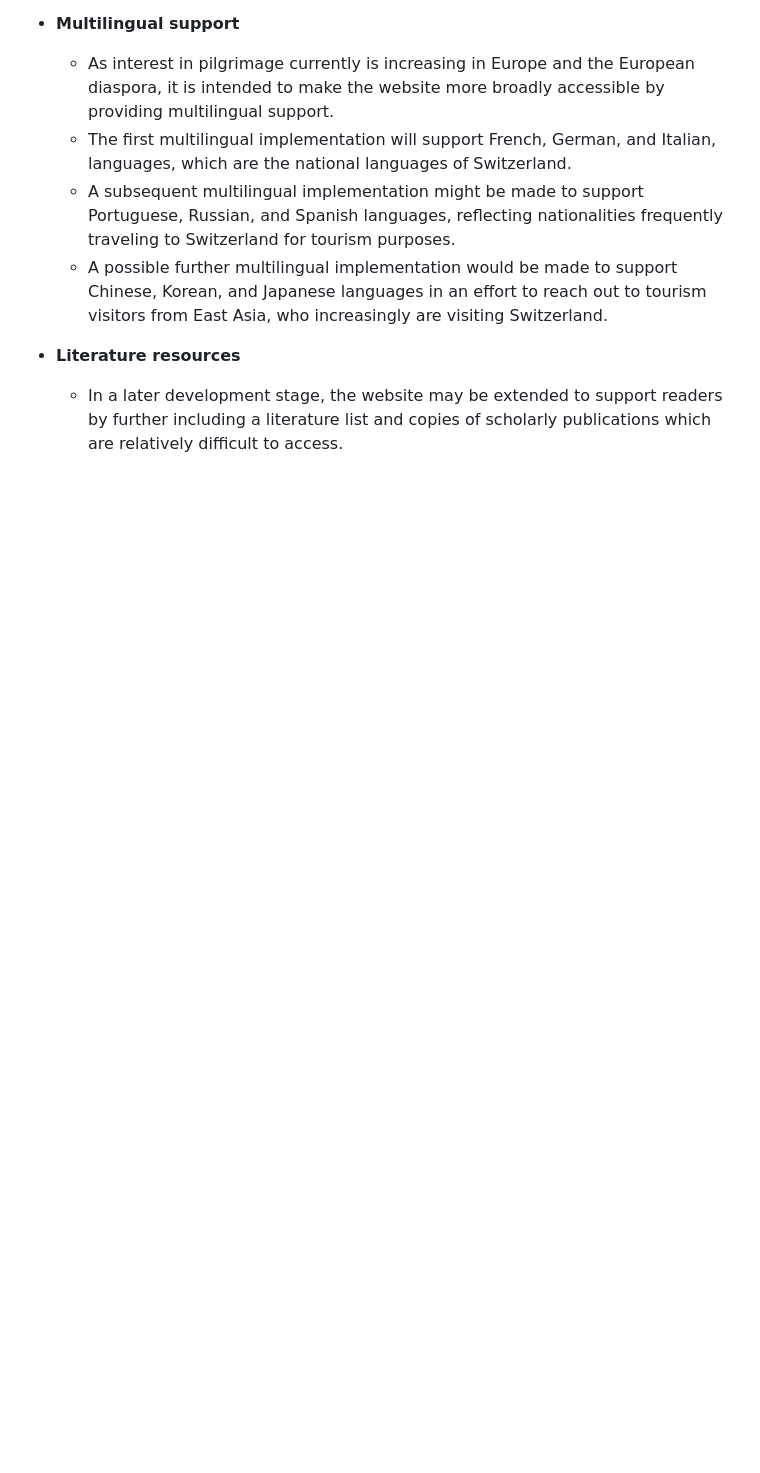
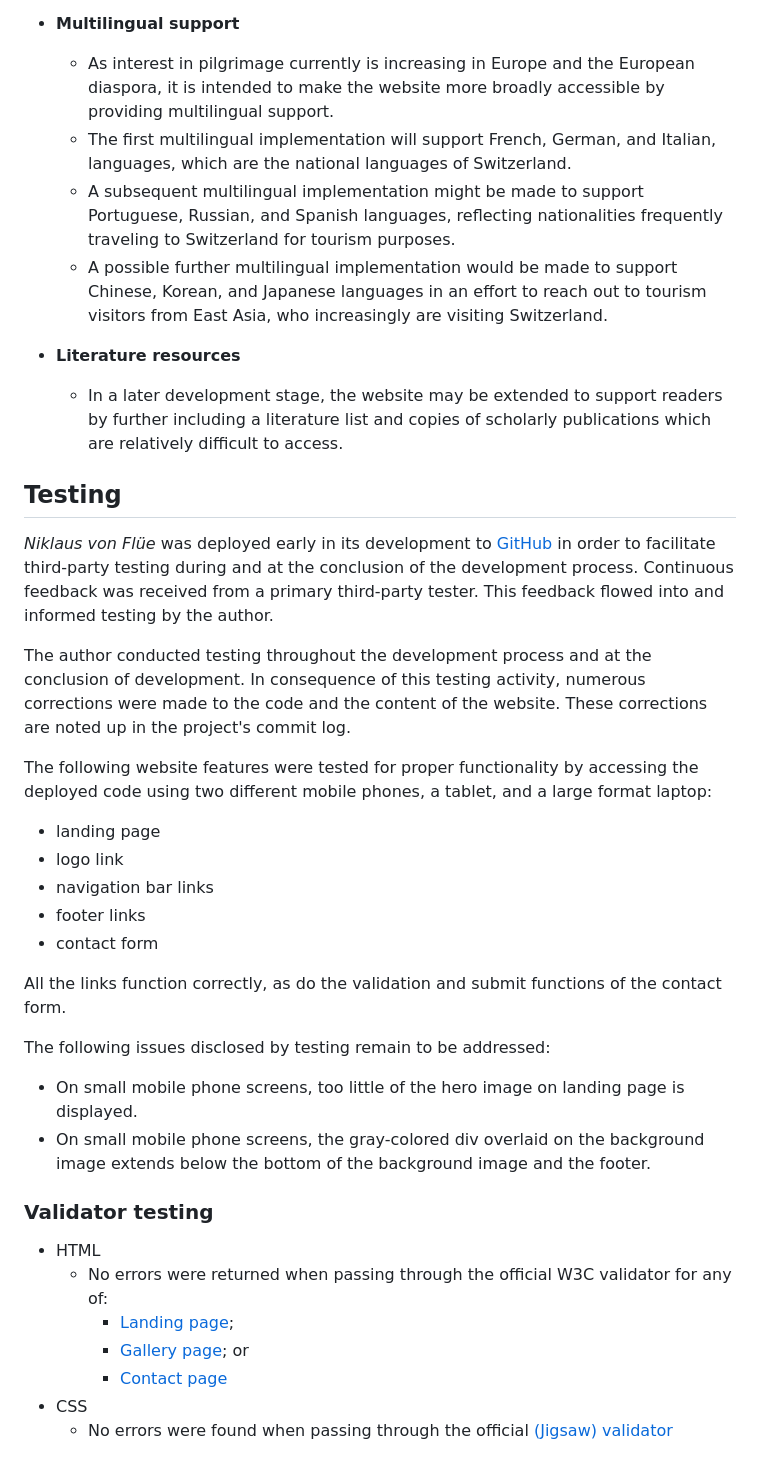
Before and after one commit to Michael-Lusk-2023/niklaus-von-fluee, a Markdown page: README.md, the part around the change. Rendered like a GitHub page; blank space fills up the shorter version.

Commit message:
docs:Write testing section in README.md

```diff
--- a/README.md
+++ b/README.md
@@ -107,3 +107,32 @@ This section describes features presently implemented in *Niklaus von Flüe* and
 - __Literature resources__
 
   - In a later development stage, the website may be extended to support readers by further including a literature list and copies of scholarly publications which are relatively difficult to access.
+
+## Testing
+
+*Niklaus von Flüe* was deployed early in its development to [GitHub](https://michael-lusk-2023.github.io/niklaus-von-fluee/index.html) in order to facilitate third-party testing during and at the conclusion of the development process. Continuous feedback was received from a primary third-party tester. This feedback flowed into and informed testing by the author.
+
+The author conducted testing throughout the development process and at the conclusion of development. In consequence of this testing activity, numerous corrections were made to the code and the content of the website. These corrections are noted up in the project's commit log.
+
+The following website features were tested for proper functionality by accessing the deployed code using two different mobile phones, a tablet, and a large format laptop:
+- landing page
+- logo link
+- navigation bar links
+- footer links
+- contact form
+
+All the links function correctly, as do the validation and submit functions of the contact form.
+
+The following issues disclosed by testing remain to be addressed:
+- On small mobile phone screens, too little of the hero image on landing page is displayed.
+- On small mobile phone screens, the gray-colored div overlaid on the background image extends below the bottom of the background image and the footer.
+
+### Validator testing
+
+- HTML
+  - No errors were returned when passing through the official W3C validator for any of:
+    -  [Landing page](https://validator.w3.org/nu/?doc=https%3A%2F%2Fmichael-lusk-2023.github.io%2Fniklaus-von-fluee%2Findex.html);
+    -  [Gallery page](https://validator.w3.org/nu/?doc=https%3A%2F%2Fmichael-lusk-2023.github.io%2Fniklaus-von-fluee%2Fgallery.html); or
+    - [Contact page](https://validator.w3.org/nu/?doc=https%3A%2F%2Fmichael-lusk-2023.github.io%2Fniklaus-von-fluee%2Fcontact.html)
+- CSS
+  - No errors were found when passing through the official [(Jigsaw) validator](https://jigsaw.w3.org/css-validator/validator?uri=https%3A%2F%2Fmichael-lusk-2023.github.io%2Fniklaus-von-fluee%2Fassets%2Fcss%2Fstyle.css&profile=css3svg&usermedium=all&warning=1&vextwarning=&lang=en)
```
